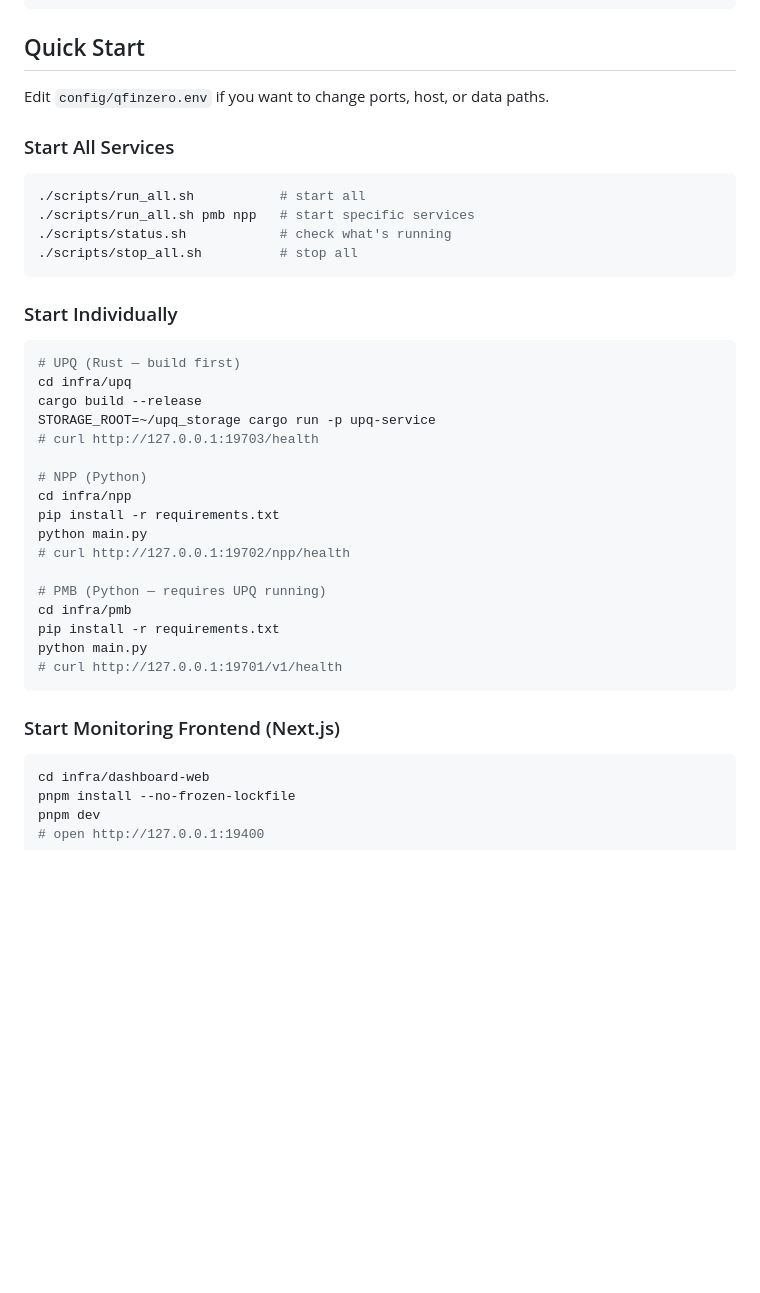
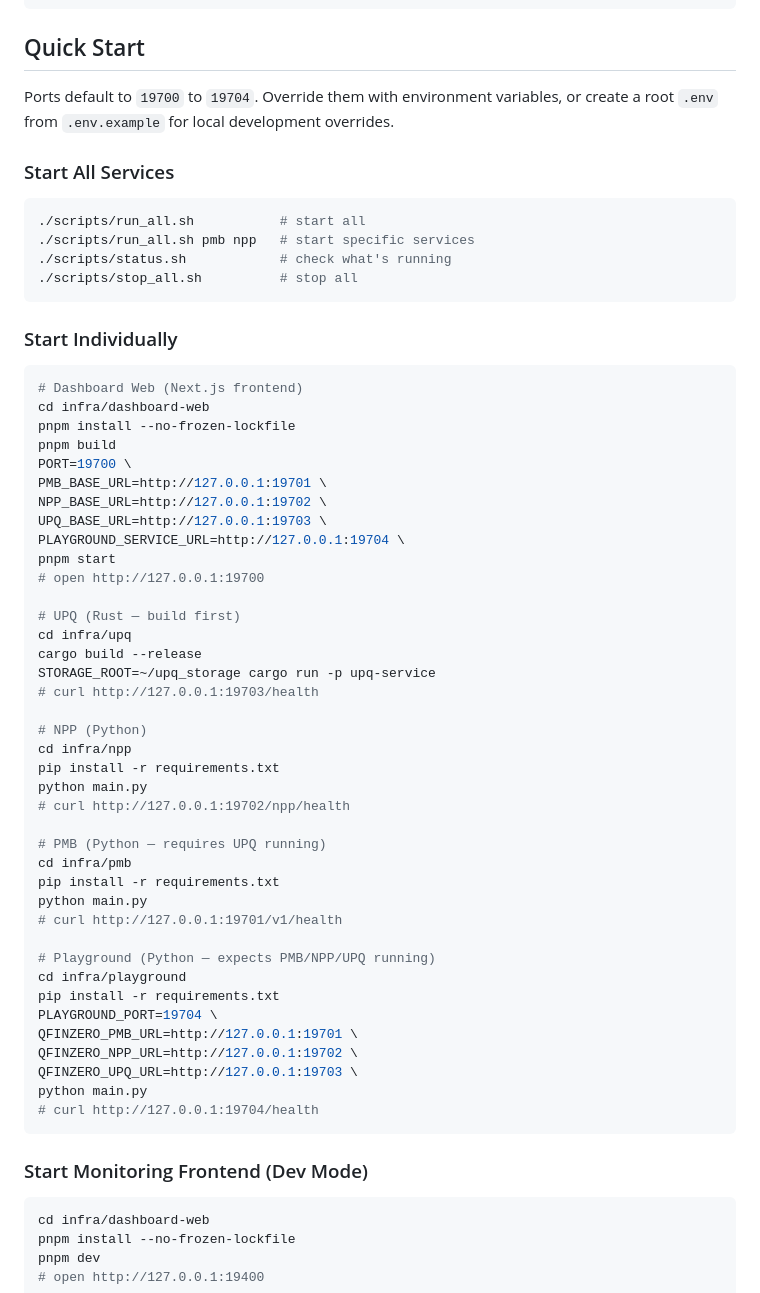
Before and after one commit to CityU-MLO/qfinzero, a Markdown page: README.md, the part around one of its changes. GitHub-like rendering; blank space fills up the shorter version.

````diff
--- a/README.md
+++ b/README.md
@@ -83,7 +93,7 @@ from qfinzero.clients.pmb import PMBClient
 
 ## Quick Start
 
-Edit `config/qfinzero.env` if you want to change ports, host, or data paths.
+Ports default to `19700` to `19704`. Override them with environment variables, or create a root `.env` from `.env.example` for local development overrides.
 
 ### Start All Services
 
@@ -97,6 +107,18 @@ Edit `config/qfinzero.env` if you want to change ports, host, or data paths.
 ### Start Individually
 
 ```bash
+# Dashboard Web (Next.js frontend)
+cd infra/dashboard-web
+pnpm install --no-frozen-lockfile
+pnpm build
+PORT=19700 \
+PMB_BASE_URL=http://127.0.0.1:19701 \
+NPP_BASE_URL=http://127.0.0.1:19702 \
+UPQ_BASE_URL=http://127.0.0.1:19703 \
+PLAYGROUND_SERVICE_URL=http://127.0.0.1:19704 \
+pnpm start
+# open http://127.0.0.1:19700
+
 # UPQ (Rust — build first)
 cd infra/upq
 cargo build --release
@@ -114,9 +136,19 @@ cd infra/pmb
 pip install -r requirements.txt
 python main.py
 # curl http://127.0.0.1:19701/v1/health
+
+# Playground (Python — expects PMB/NPP/UPQ running)
+cd infra/playground
+pip install -r requirements.txt
+PLAYGROUND_PORT=19704 \
+QFINZERO_PMB_URL=http://127.0.0.1:19701 \
+QFINZERO_NPP_URL=http://127.0.0.1:19702 \
+QFINZERO_UPQ_URL=http://127.0.0.1:19703 \
+python main.py
+# curl http://127.0.0.1:19704/health
 ```
 
-### Start Monitoring Frontend (Next.js)
+### Start Monitoring Frontend (Dev Mode)
 
 ```bash
 cd infra/dashboard-web
````
Also changed, not shown: other parts of README.md (+36 -10 lines).
